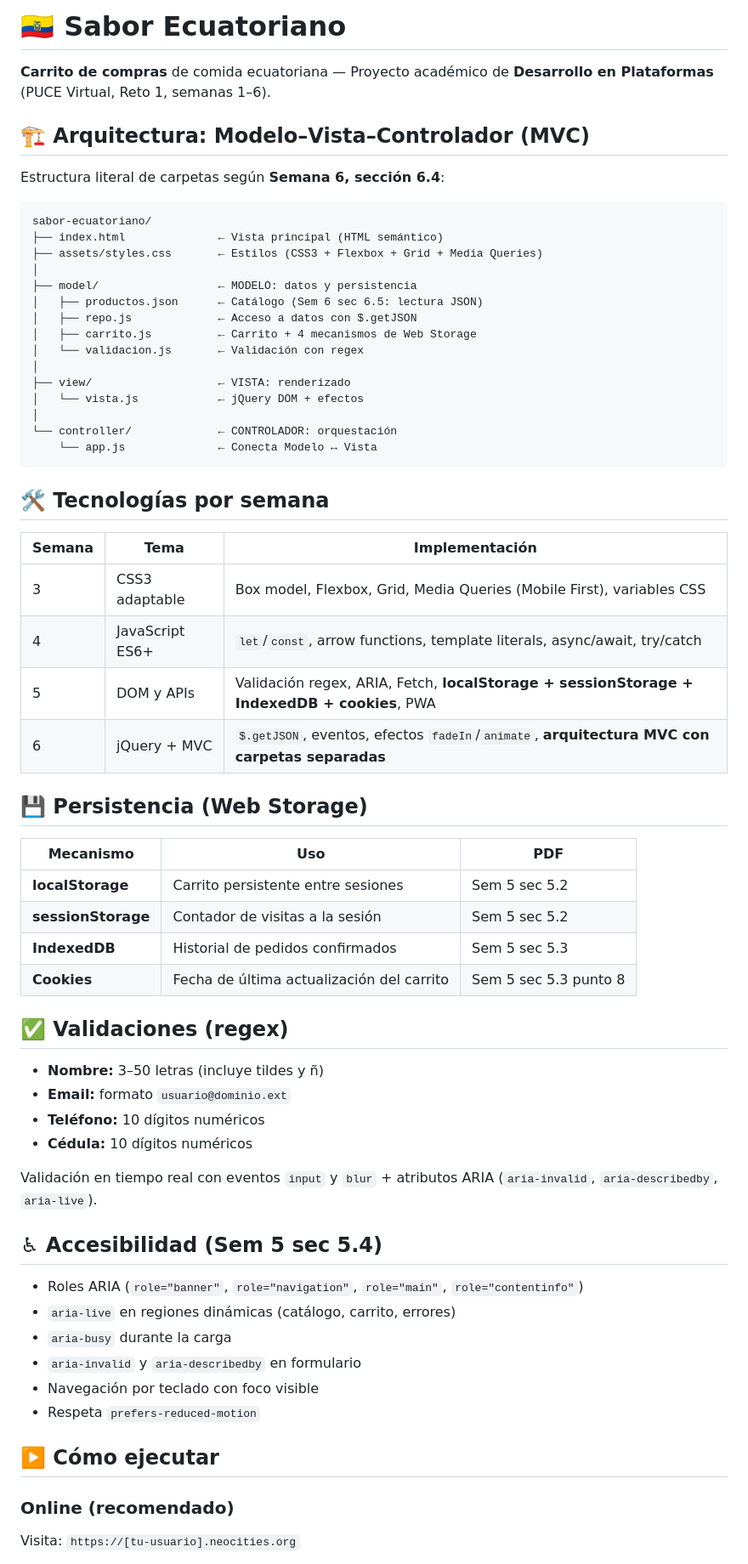
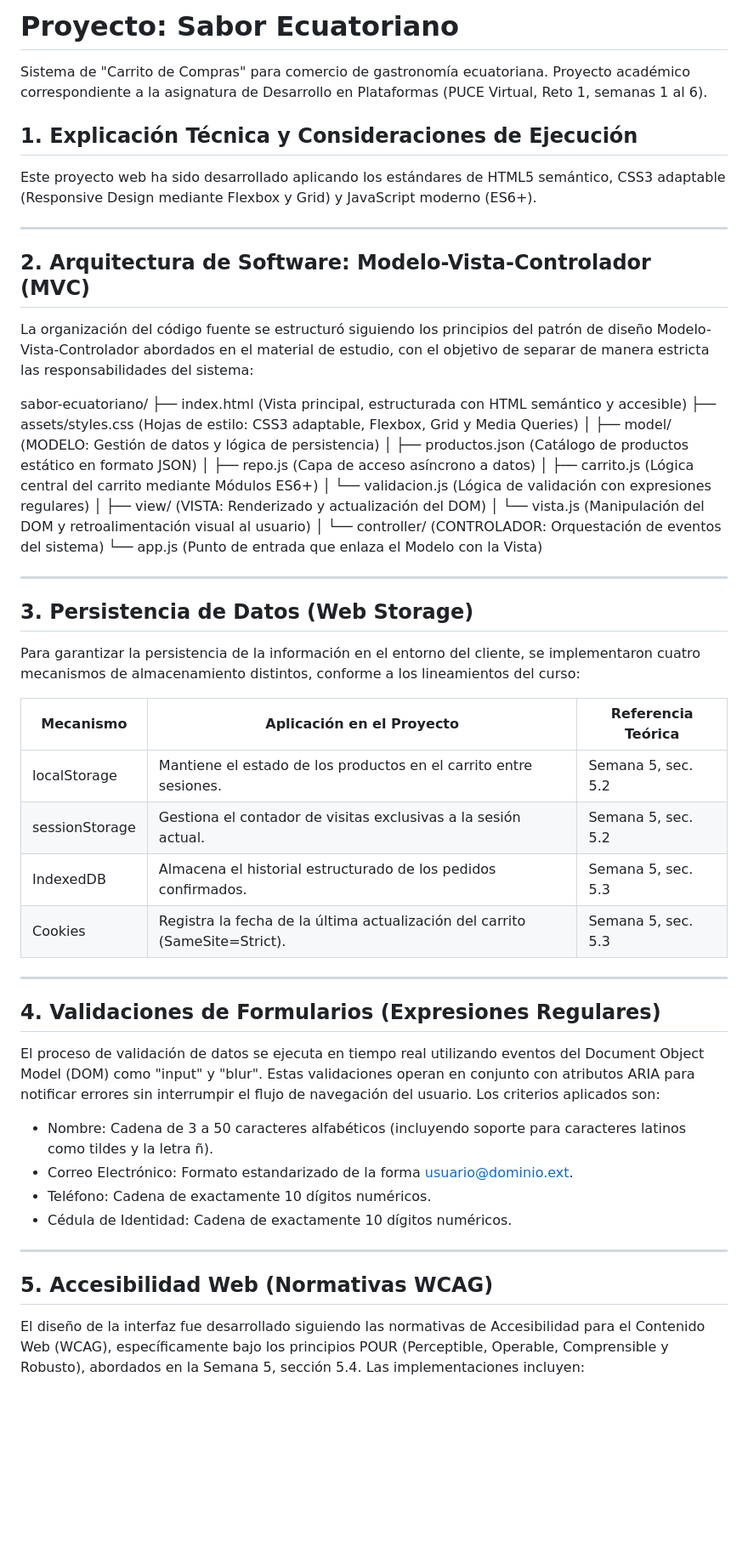
Before and after one commit to SamNunez31/SaborEcuatorianoDesarrolloPlataformas, a Markdown page: DP_saborEcuatoriano/README.md, the part around one of its changes. Shown at 85% size. Rendered like a GitHub page; blank space fills up the shorter version.

Commit message:
readmenuevaversion

````diff
--- a/DP_saborEcuatoriano/README.md
+++ b/DP_saborEcuatoriano/README.md
@@ -1,67 +1,60 @@
-# 🇪🇨 Sabor Ecuatoriano
+# Proyecto: Sabor Ecuatoriano
 
-**Carrito de compras** de comida ecuatoriana — Proyecto académico de **Desarrollo en Plataformas** (PUCE Virtual, Reto 1, semanas 1–6).
+Sistema de "Carrito de Compras" para comercio de gastronomía ecuatoriana. Proyecto académico correspondiente a la asignatura de Desarrollo en Plataformas (PUCE Virtual, Reto 1, semanas 1 al 6).
 
-## 🏗️ Arquitectura: Modelo–Vista–Controlador (MVC)
+## 1. Explicación Técnica y Consideraciones de Ejecución
 
-Estructura literal de carpetas según **Semana 6, sección 6.4**:
+Este proyecto web ha sido desarrollado aplicando los estándares de HTML5 semántico, CSS3 adaptable (Responsive Design mediante Flexbox y Grid) y JavaScript moderno (ES6+).
 
-```
+---
+
+## 2. Arquitectura de Software: Modelo-Vista-Controlador (MVC)
+
+La organización del código fuente se estructuró siguiendo los principios del patrón de diseño Modelo-Vista-Controlador abordados en el material de estudio, con el objetivo de separar de manera estricta las responsabilidades del sistema:
+
 sabor-ecuatoriano/
-├── index.html              ← Vista principal (HTML semántico)
-├── assets/styles.css       ← Estilos (CSS3 + Flexbox + Grid + Media Queries)
+├── index.html              (Vista principal, estructurada con HTML semántico y accesible)
+├── assets/styles.css       (Hojas de estilo: CSS3 adaptable, Flexbox, Grid y Media Queries)
 │
-├── model/                  ← MODELO: datos y persistencia
-│   ├── productos.json      ← Catálogo (Sem 6 sec 6.5: lectura JSON)
-│   ├── repo.js             ← Acceso a datos con $.getJSON
-│   ├── carrito.js          ← Carrito + 4 mecanismos de Web Storage
-│   └── validacion.js       ← Validación con regex
+├── model/                  (MODELO: Gestión de datos y lógica de persistencia)
+│   ├── productos.json      (Catálogo de productos estático en formato JSON)
+│   ├── repo.js             (Capa de acceso asíncrono a datos)
+│   ├── carrito.js          (Lógica central del carrito mediante Módulos ES6+)
+│   └── validacion.js       (Lógica de validación con expresiones regulares)
 │
-├── view/                   ← VISTA: renderizado
-│   └── vista.js            ← jQuery DOM + efectos
+├── view/                   (VISTA: Renderizado y actualización del DOM)
+│   └── vista.js            (Manipulación del DOM y retroalimentación visual al usuario)
 │
-└── controller/             ← CONTROLADOR: orquestación
-    └── app.js              ← Conecta Modelo ↔ Vista
-```
+└── controller/             (CONTROLADOR: Orquestación de eventos del sistema)
+    └── app.js              (Punto de entrada que enlaza el Modelo con la Vista)
 
-## 🛠️ Tecnologías por semana
+---
 
-| Semana | Tema | Implementación |
-|--------|------|----------------|
-| 3 | CSS3 adaptable | Box model, Flexbox, Grid, Media Queries (Mobile First), variables CSS |
-| 4 | JavaScript ES6+ | `let`/`const`, arrow functions, template literals, async/await, try/catch |
-| 5 | DOM y APIs | Validación regex, ARIA, Fetch, **localStorage + sessionStorage + IndexedDB + cookies**, PWA |
-| 6 | jQuery + MVC | `$.getJSON`, eventos, efectos `fadeIn`/`animate`, **arquitectura MVC con carpetas separadas** |
+## 3. Persistencia de Datos (Web Storage)
 
-## 💾 Persistencia (Web Storage)
+Para garantizar la persistencia de la información en el entorno del cliente, se implementaron cuatro mecanismos de almacenamiento distintos, conforme a los lineamientos del curso:
 
-| Mecanismo | Uso | PDF |
-|-----------|-----|-----|
-| **localStorage** | Carrito persistente entre sesiones | Sem 5 sec 5.2 |
-| **sessionStorage** | Contador de visitas a la sesión | Sem 5 sec 5.2 |
-| **IndexedDB** | Historial de pedidos confirmados | Sem 5 sec 5.3 |
-| **Cookies** | Fecha de última actualización del carrito | Sem 5 sec 5.3 punto 8 |
+| Mecanismo | Aplicación en el Proyecto | Referencia Teórica |
+|-----------|---------------------------|--------------------|
+| localStorage | Mantiene el estado de los productos en el carrito entre sesiones. | Semana 5, sec. 5.2 |
+| sessionStorage | Gestiona el contador de visitas exclusivas a la sesión actual. | Semana 5, sec. 5.2 |
+| IndexedDB | Almacena el historial estructurado de los pedidos confirmados. | Semana 5, sec. 5.3 |
+| Cookies | Registra la fecha de la última actualización del carrito (SameSite=Strict). | Semana 5, sec. 5.3 |
 
-## ✅ Validaciones (regex)
+---
 
-- **Nombre:** 3–50 letras (incluye tildes y ñ)
-- **Email:** formato `usuario@dominio.ext`
-- **Teléfono:** 10 dígitos numéricos
-- **Cédula:** 10 dígitos numéricos
+## 4. Validaciones de Formularios (Expresiones Regulares)
 
-Validación en tiempo real con eventos `input` y `blur` + atributos ARIA (`aria-invalid`, `aria-describedby`, `aria-live`).
+El proceso de validación de datos se ejecuta en tiempo real utilizando eventos del Document Object Model (DOM) como "input" y "blur". Estas validaciones operan en conjunto con atributos ARIA para notificar errores sin interrumpir el flujo de navegación del usuario. Los criterios aplicados son:
 
-## ♿ Accesibilidad (Sem 5 sec 5.4)
+* Nombre: Cadena de 3 a 50 caracteres alfabéticos (incluyendo soporte para caracteres latinos como tildes y la letra ñ).
+* Correo Electrónico: Formato estandarizado de la forma usuario@dominio.ext.
+* Teléfono: Cadena de exactamente 10 dígitos numéricos.
+* Cédula de Identidad: Cadena de exactamente 10 dígitos numéricos.
 
-- Roles ARIA (`role="banner"`, `role="navigation"`, `role="main"`, `role="contentinfo"`)
-- `aria-live` en regiones dinámicas (catálogo, carrito, errores)
-- `aria-busy` durante la carga
-- `aria-invalid` y `aria-describedby` en formulario
-- Navegación por teclado con foco visible
-- Respeta `prefers-reduced-motion`
+---
 
-## ▶️ Cómo ejecutar
+## 5. Accesibilidad Web (Normativas WCAG)
 
-### Online (recomendado)
-Visita: `https://[tu-usuario].neocities.org`
+El diseño de la interfaz fue desarrollado siguiendo las normativas de Accesibilidad para el Contenido Web (WCAG), específicamente bajo los principios POUR (Perceptible, Operable, Comprensible y Robusto), abordados en la Semana 5, sección 5.4. Las implementaciones incluyen:
 
````
Also changed, not shown: other parts of DP_saborEcuatoriano/README.md (+6 -14 lines).
